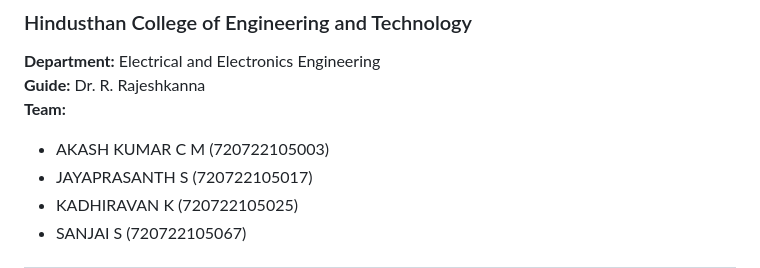
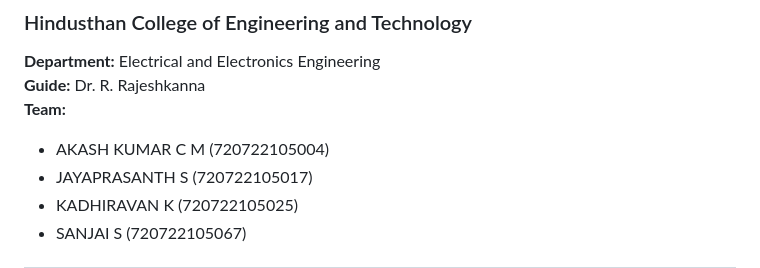
Before and after one commit to Kadhiravan-K/AN-INNOVATIONS-AUTOMATED-HOSPITAL-PATIENT-REGISTERATION-AND-PRELIMINARY-DIAGNOSTIC-SYSTEM-USING-IOT, a Markdown page: README.md, the part around the change. Drawn GitHub-style.

```diff
--- a/README.md
+++ b/README.md
@@ -6,7 +6,7 @@
 **Guide:** Dr. R. Rajeshkanna
 **Team:**
 
-- AKASH KUMAR C M (720722105003)
+- AKASH KUMAR C M (720722105004)
 - JAYAPRASANTH S (720722105017)
 - KADHIRAVAN K (720722105025)
 - SANJAI S (720722105067)
```
